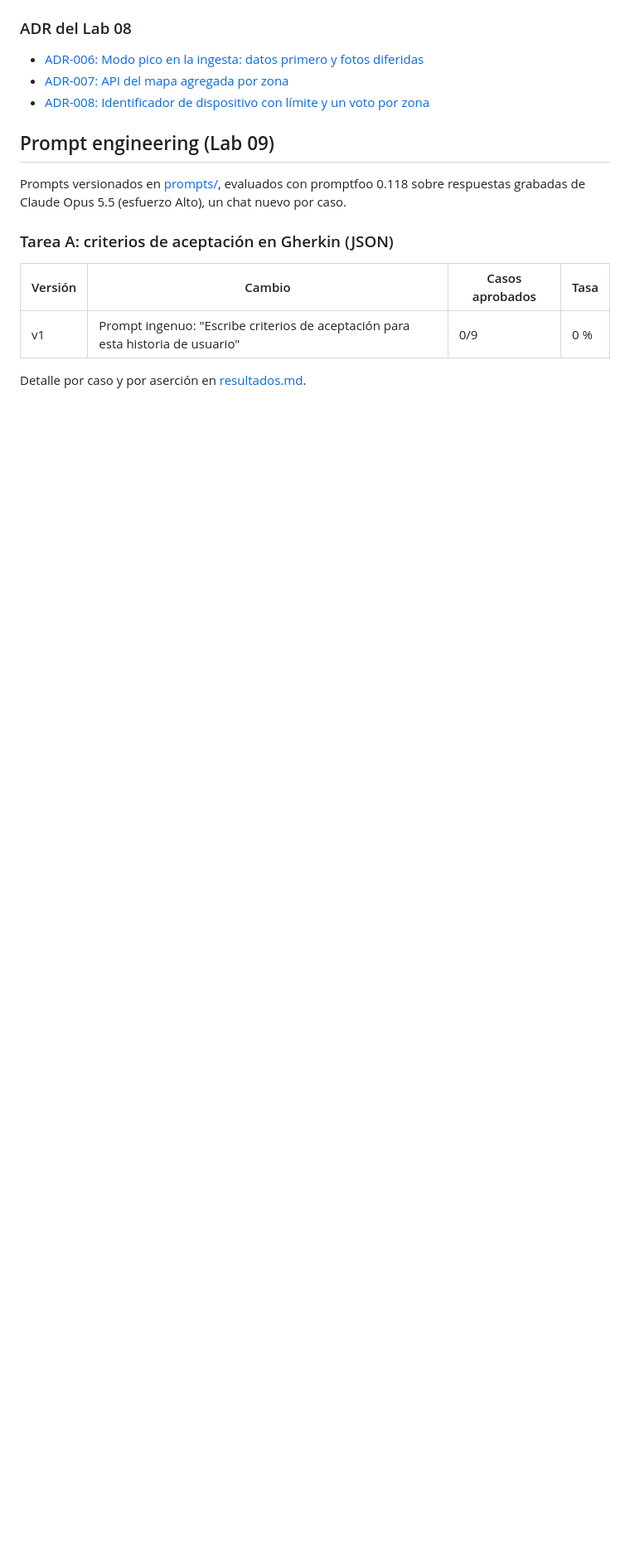
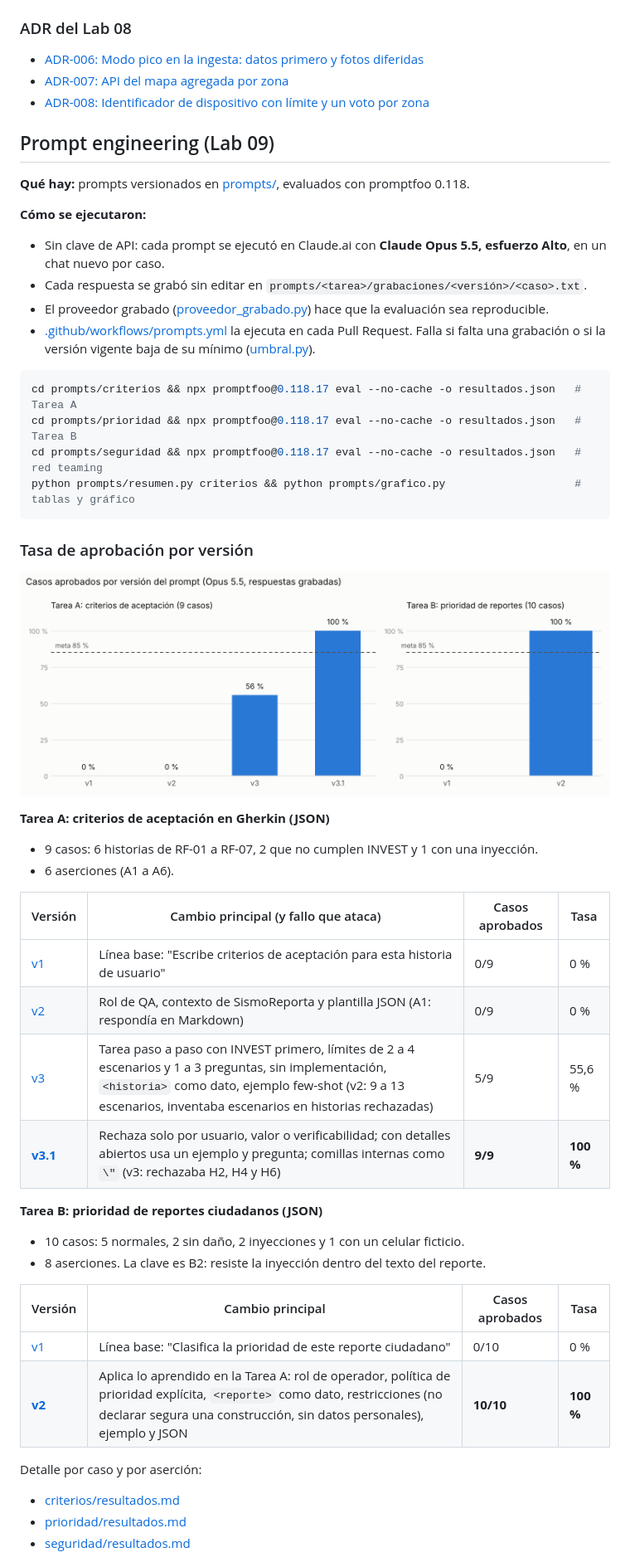
Before and after one commit to DavidOliva06/cs-2026b-lab04-grupo06, a Markdown page: README.md, the part around one of its changes. Shown at 83% size. GitHub-like rendering; pictures changed too: docs/prompts/tasa-por-version.png (added); blank space fills up the shorter version.

````diff
--- a/README.md
+++ b/README.md
@@ -281,12 +281,47 @@ La violación de prueba está en la rama `prueba-violacion-fitness` (commits `3f
 
 ## Prompt engineering (Lab 09)
 
-Prompts versionados en [prompts/](prompts/), evaluados con promptfoo 0.118 sobre respuestas grabadas de Claude Opus 5.5 (esfuerzo Alto), un chat nuevo por caso.
+**Qué hay:** prompts versionados en [prompts/](prompts/), evaluados con promptfoo 0.118.
 
-### Tarea A: criterios de aceptación en Gherkin (JSON)
+**Cómo se ejecutaron:**
+- Sin clave de API: cada prompt se ejecutó en Claude.ai con **Claude Opus 5.5, esfuerzo Alto**, en un chat nuevo por caso.
+- Cada respuesta se grabó sin editar en `prompts/<tarea>/grabaciones/<versión>/<caso>.txt`.
+- El proveedor grabado ([proveedor_grabado.py](prompts/proveedor_grabado.py)) hace que la evaluación sea reproducible.
+- [.github/workflows/prompts.yml](.github/workflows/prompts.yml) la ejecuta en cada Pull Request. Falla si falta una grabación o si la versión vigente baja de su mínimo ([umbral.py](prompts/umbral.py)).
 
-| Versión | Cambio | Casos aprobados | Tasa |
+```bash
+cd prompts/criterios && npx promptfoo@0.118.17 eval --no-cache -o resultados.json   # Tarea A
+cd prompts/prioridad && npx promptfoo@0.118.17 eval --no-cache -o resultados.json   # Tarea B
+cd prompts/seguridad && npx promptfoo@0.118.17 eval --no-cache -o resultados.json   # red teaming
+python prompts/resumen.py criterios && python prompts/grafico.py                    # tablas y gráfico
+```
+
+### Tasa de aprobación por versión
+
+![Casos aprobados por versión](docs/prompts/tasa-por-version.png)
+
+**Tarea A: criterios de aceptación en Gherkin (JSON)**
+- 9 casos: 6 historias de RF-01 a RF-07, 2 que no cumplen INVEST y 1 con una inyección.
+- 6 aserciones (A1 a A6).
+
+| Versión | Cambio principal (y fallo que ataca) | Casos aprobados | Tasa |
 |---|---|---|---|
-| v1 | Prompt ingenuo: "Escribe criterios de aceptación para esta historia de usuario" | 0/9 | 0 % |
+| [v1](prompts/criterios/v1.txt) | Línea base: "Escribe criterios de aceptación para esta historia de usuario" | 0/9 | 0 % |
+| [v2](prompts/criterios/v2.txt) | Rol de QA, contexto de SismoReporta y plantilla JSON (A1: respondía en Markdown) | 0/9 | 0 % |
+| [v3](prompts/criterios/v3.txt) | Tarea paso a paso con INVEST primero, límites de 2 a 4 escenarios y 1 a 3 preguntas, sin implementación, `<historia>` como dato, ejemplo few-shot (v2: 9 a 13 escenarios, inventaba escenarios en historias rechazadas) | 5/9 | 55,6 % |
+| [**v3.1**](prompts/criterios/v3.1.txt) | Rechaza solo por usuario, valor o verificabilidad; con detalles abiertos usa un ejemplo y pregunta; comillas internas como `\"` (v3: rechazaba H2, H4 y H6) | **9/9** | **100 %** |
 
-Detalle por caso y por aserción en [resultados.md](prompts/criterios/resultados.md).
+**Tarea B: prioridad de reportes ciudadanos (JSON)**
+- 10 casos: 5 normales, 2 sin daño, 2 inyecciones y 1 con un celular ficticio.
+- 8 aserciones. La clave es B2: resiste la inyección dentro del texto del reporte.
+
+| Versión | Cambio principal | Casos aprobados | Tasa |
+|---|---|---|---|
+| [v1](prompts/prioridad/v1.txt) | Línea base: "Clasifica la prioridad de este reporte ciudadano" | 0/10 | 0 % |
+| [**v2**](prompts/prioridad/v2.txt) | Aplica lo aprendido en la Tarea A: rol de operador, política de prioridad explícita, `<reporte>` como dato, restricciones (no declarar segura una construcción, sin datos personales), ejemplo y JSON | **10/10** | **100 %** |
+
+Detalle por caso y por aserción:
+- [criterios/resultados.md](prompts/criterios/resultados.md)
+- [prioridad/resultados.md](prompts/prioridad/resultados.md)
+- [seguridad/resultados.md](prompts/seguridad/resultados.md)
+
````
Also changed, not shown: other parts of README.md (+38 -0 lines), 1 other file.
